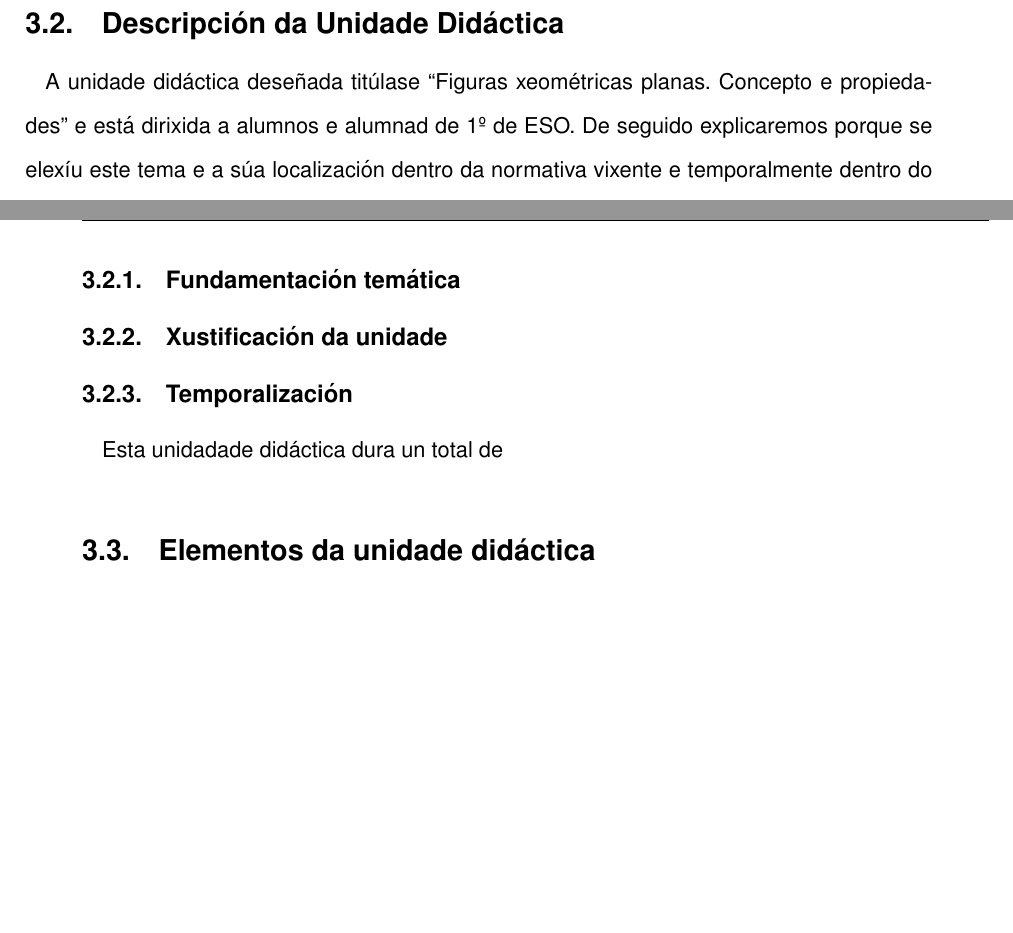
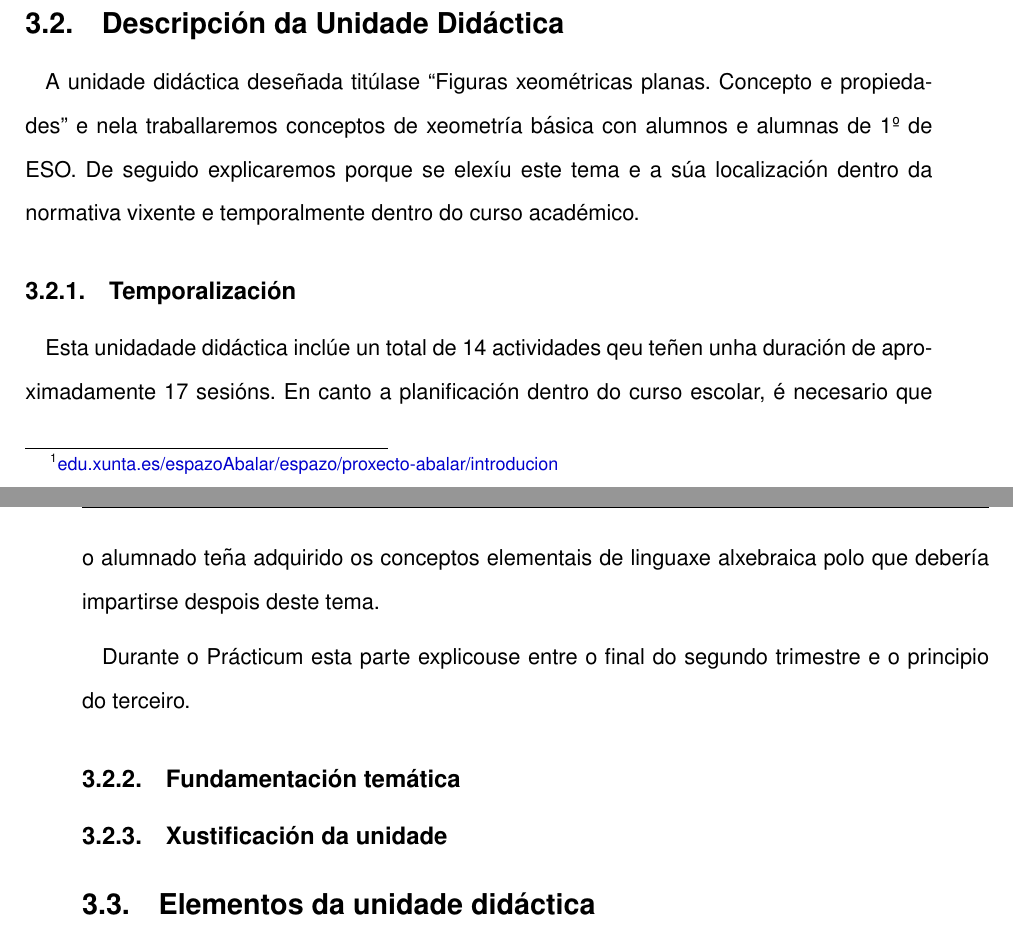
Before and after one commit to chavaone/memoria-tfm-prof, a LaTeX book (mem.tex, which reads 030_desenvolvemento.tex): two parts of pages 22 and 23 of 92, joined at a grey line, cut so that both start at the same text, the shorter picture padded with empty space. Compiled offline with pdfLaTeX.

Commit message:
Movida e engadido contido temporalización. Cambiada algo intro descripción

```diff
--- a/030_desenvolvemento.tex
+++ b/030_desenvolvemento.tex
@@ -15,7 +15,12 @@ En canto a estrutura física e a situación do instituto, este atópase situado
 %TODO: description alumnos.
 
 \section{Descripción da Unidade Didáctica}
-A unidade didáctica deseñada titúlase ``Figuras xeométricas planas. Concepto e propiedades'' e está dirixida a alumnos e alumnad de 1º de ESO. De seguido explicaremos porque se elexíu este tema e a súa localización dentro da normativa vixente e temporalmente dentro do curso académico.
+A unidade didáctica deseñada titúlase ``Figuras xeométricas planas. Concepto e propiedades'' e nela traballaremos conceptos de xeometría básica con alumnos e alumnas de 1º de ESO. De seguido explicaremos porque se elexíu este tema e a súa localización dentro da normativa vixente e temporalmente dentro do curso académico.
+
+\subsection{Temporalización}
+Esta unidadade didáctica inclúe un total de 14 actividades qeu teñen unha duración de aproximadamente 17 sesións. En canto a planificación dentro do curso escolar, é necesario que o alumnado teña adquirido os conceptos elementais de linguaxe alxebraica polo que debería impartirse despois deste tema.
+
+Durante o Prácticum esta parte explicouse entre o final do segundo trimestre e o principio do terceiro.
 
 \subsection{Fundamentación temática}
 %• Fundamentación mediante a achega relevante e actualizada de documentos que versaren sobre a temática elixida e sustentada en achegas de investigación didáctica.
@@ -23,8 +28,6 @@ A unidade didáctica deseñada titúlase ``Figuras xeométricas planas. Concepto
 \subsection{Xustificación da unidade}
 %• Xustificación da unidade atendendo á lexislación vixente (decretos, reais decretos de ensinanzas mínimas, e ordes), a outros aspectos psicopedagóxicos e didácticos que xustificaren a súa inclusión no currículo da etapa, e/ou o curso e a súa contextualización.
 
-\subsection{Temporalización}
-Esta unidadade didáctica dura un total de
 
 
 \section{Elementos da unidade didáctica}
```
